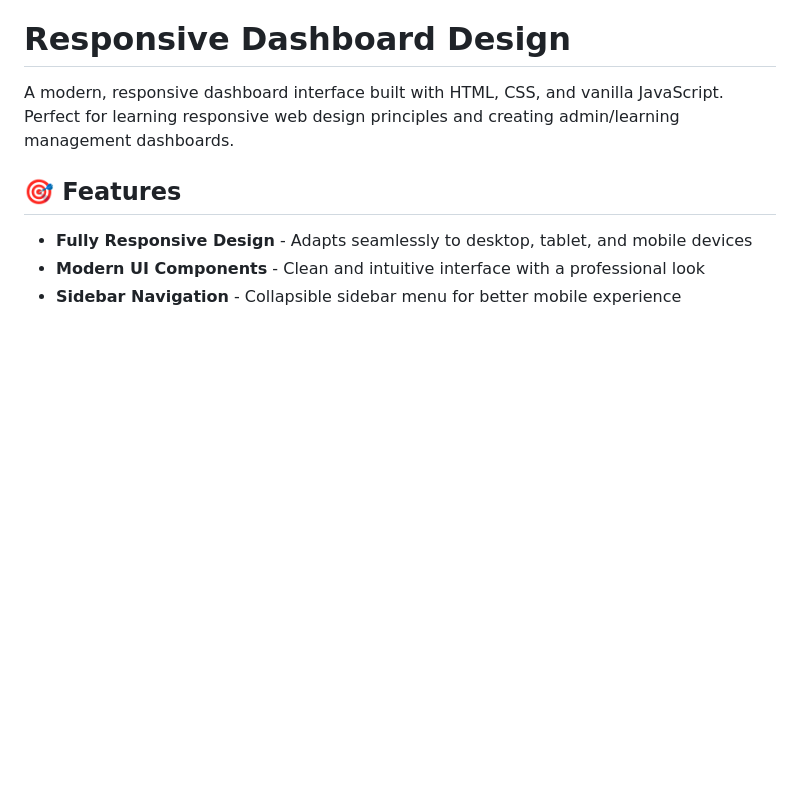
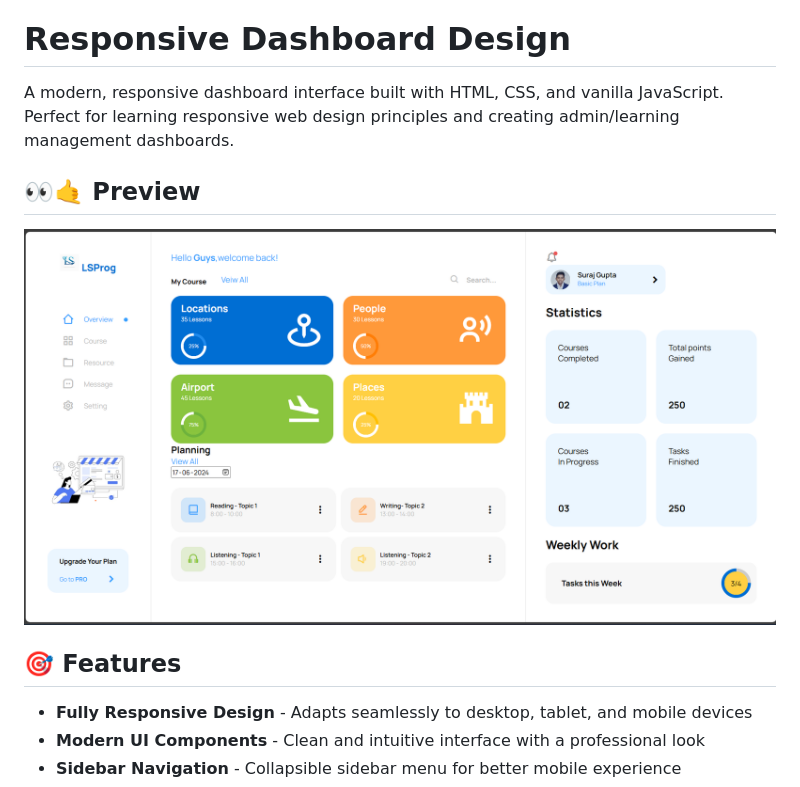
Before and after one commit to Enticoder/UI-Projects, a Markdown page: README.md, the part around the change. Drawn GitHub-style; blank space fills up the shorter version.

Commit message:
Add preview section to README
Added a preview section with an image to the README.

```diff
--- a/README.md
+++ b/README.md
@@ -2,6 +2,8 @@
 
 A modern, responsive dashboard interface built with HTML, CSS, and vanilla JavaScript. Perfect for learning responsive web design principles and creating admin/learning management dashboards.
 
+## 👀🤙 Preview
+![Responsive Dashboard Design](./Responsive%20Dashboard%20Code%20Output%20image.png)
 ## 🎯 Features
 
 - **Fully Responsive Design** - Adapts seamlessly to desktop, tablet, and mobile devices
```
